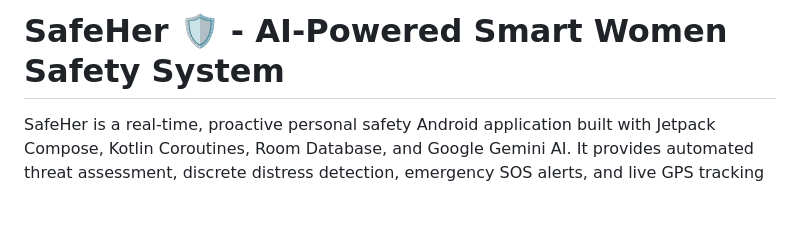
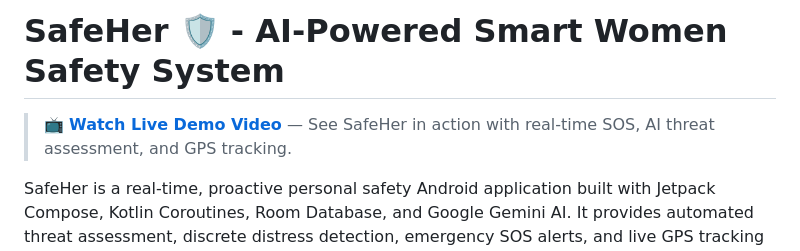
Before and after one commit to Kowsalya-S-cse/safeher, a Markdown page: README.md, the part around the change. Drawn GitHub-style; blank space fills up the shorter version.

Commit message:
docs: add demo video link to README

```diff
--- a/README.md
+++ b/README.md
@@ -1,4 +1,6 @@
 # SafeHer 🛡️ - AI-Powered Smart Women Safety System
+
+> 📺 **[Watch Live Demo Video](https://drive.google.com/file/d/15LBFj9d9LqmQVHRrfts4xkvL0sBX-19P/view?usp=sharing)** — See SafeHer in action with real-time SOS, AI threat assessment, and GPS tracking.
 
 SafeHer is a real-time, proactive personal safety Android application built with Jetpack Compose, Kotlin Coroutines, Room Database, and Google Gemini AI. It provides automated threat assessment, discrete distress detection, emergency SOS alerts, and live GPS tracking to keep women safe anywhere.
 
```
